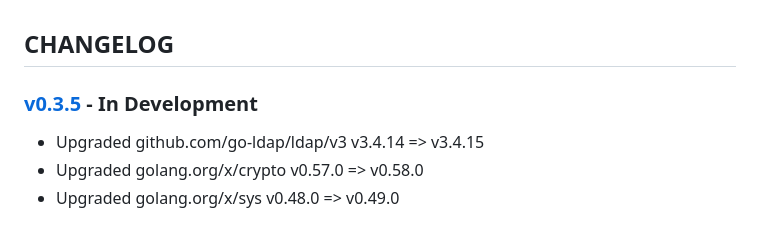
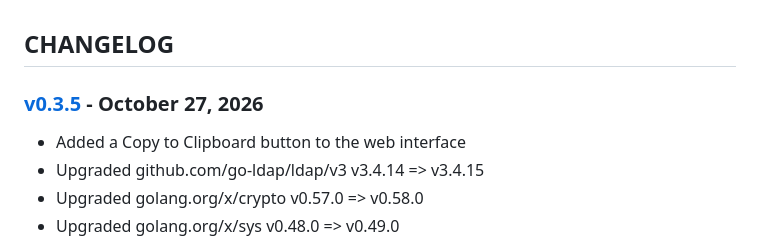
Before and after one commit to cmason3/jinjafx_vault, a Markdown page: CHANGELOG.md, the part around the change. Rendered like a GitHub page.

Commit message:
add copy to clipboard button

```diff
--- a/CHANGELOG.md
+++ b/CHANGELOG.md
@@ -1,6 +1,7 @@
 ## CHANGELOG
 
-### [v0.3.5] - In Development
+### [v0.3.5] - October 27, 2026
+- Added a Copy to Clipboard button to the web interface
 - Upgraded github.com/go-ldap/ldap/v3 v3.4.14 => v3.4.15
 - Upgraded golang.org/x/crypto v0.57.0 => v0.58.0
 - Upgraded golang.org/x/sys v0.48.0 => v0.49.0
```
